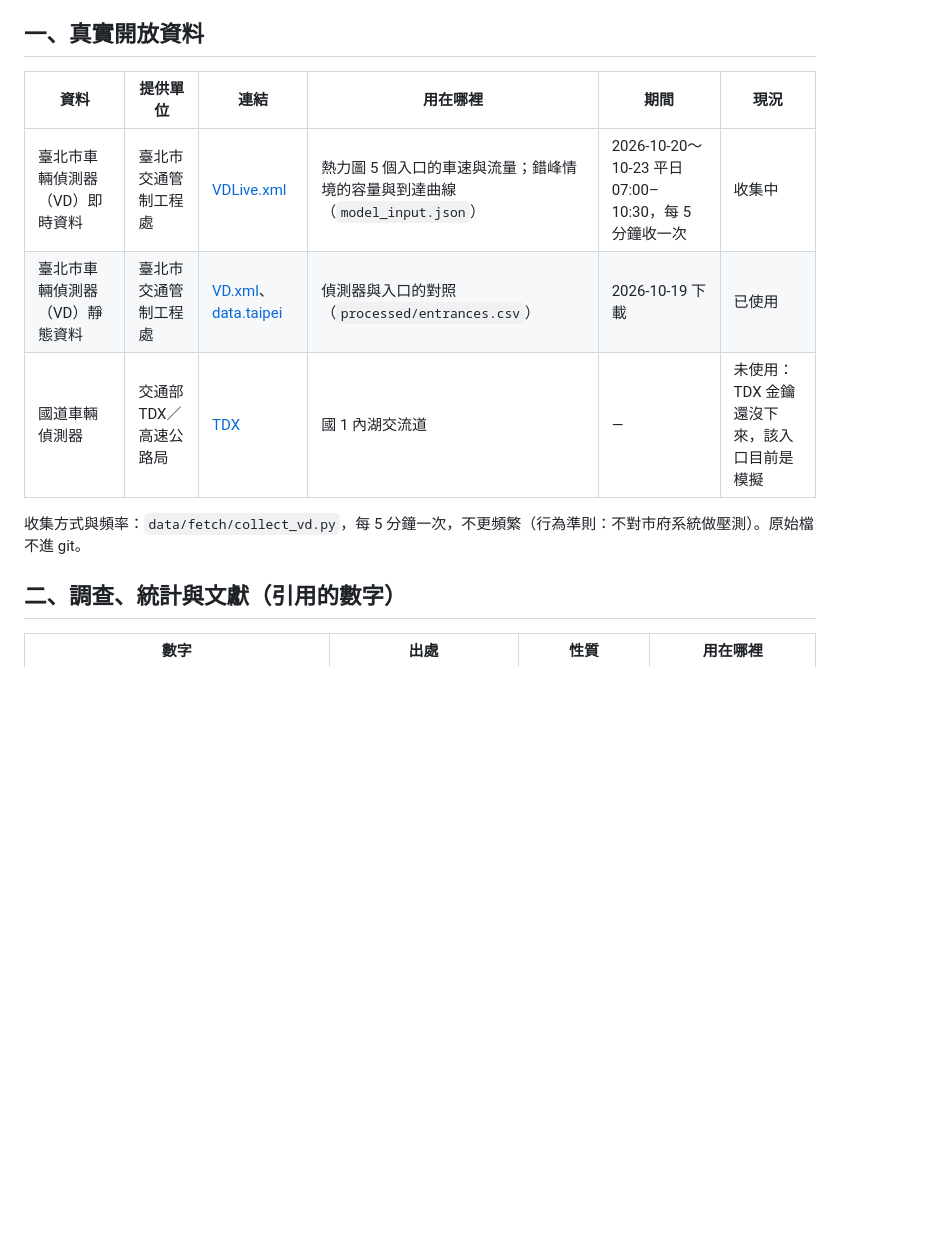
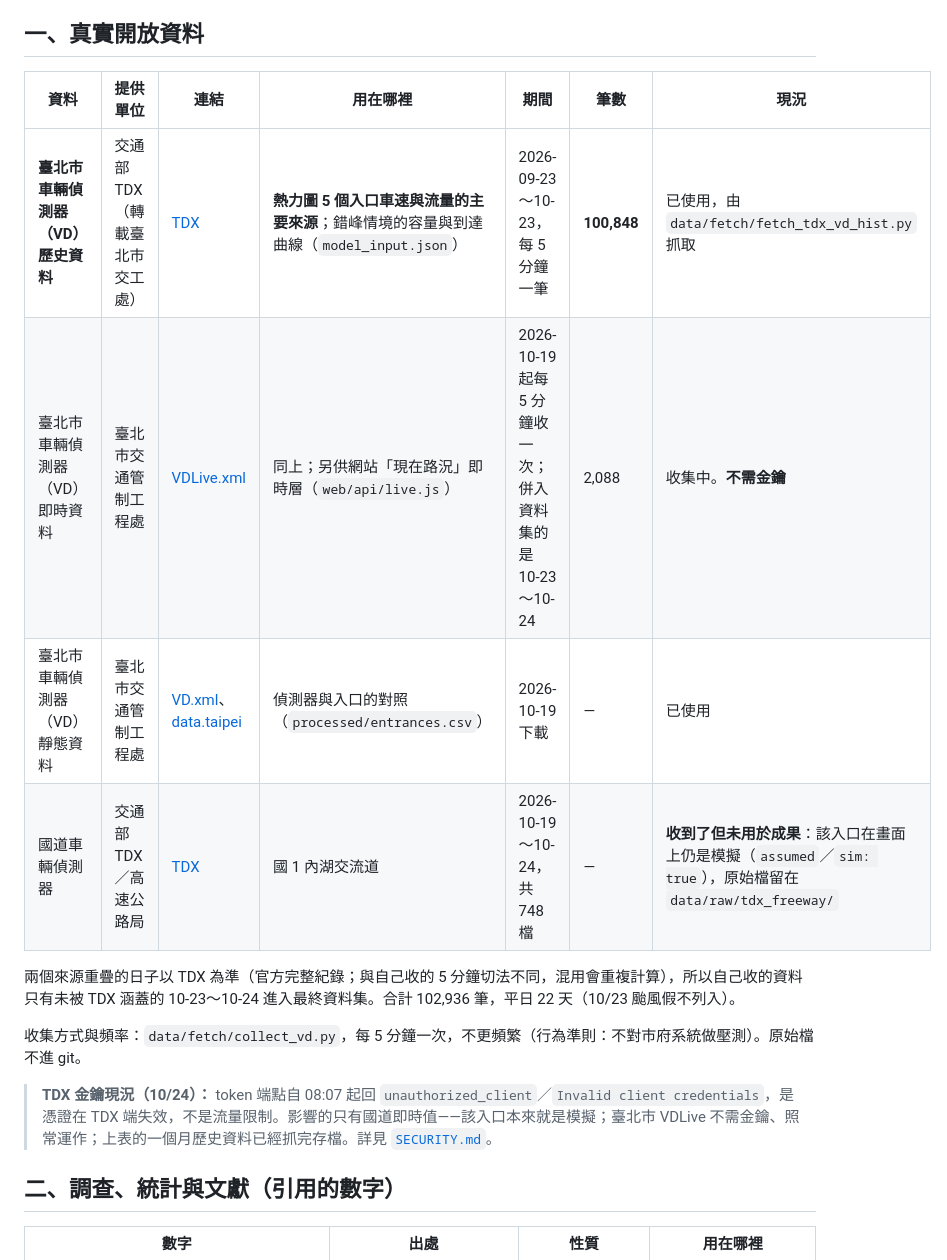
Before and after one commit to YasmineCheng-Advantech/taipei-hackathon-2026, a Markdown page: data/SOURCES.md, the part around the change. GitHub-like rendering; blank space fills up the shorter version.

Commit message:
SOURCES：補上漏列的 TDX 臺北市 VD 歷史資料，占真實資料 98%
交件規則要求 README 註明哪些是真實、哪些是模擬。原本清單只列了自己收的 VDLive，
但最終資料集 102,936 筆裡有 100,848 筆（98%）來自 TDX 歷史資料，完全沒列出來；
而唯一的 TDX 那列還寫「未使用：金鑰還沒下來」，與事實不符。

一併補上：各來源的筆數與期間、重疊日子以 TDX 為準的理由、國道資料收了但未用於成果、
以及 10/24 起 TDX 金鑰失效的現況。

```diff
--- a/data/SOURCES.md
+++ b/data/SOURCES.md
@@ -6,13 +6,18 @@ Oct 20, 2026 · 交件 README 的「資料來源」「AI 工具與開源套件
 
 ## 一、真實開放資料
 
-| 資料 | 提供單位 | 連結 | 用在哪裡 | 期間 | 現況 |
-| --- | --- | --- | --- | --- | --- |
-| 臺北市車輛偵測器（VD）即時資料 | 臺北市交通管制工程處 | [VDLive.xml](https://tcgbusfs.blob.core.windows.net/blobtisv/VDLive.xml) | 熱力圖 5 個入口的車速與流量；錯峰情境的容量與到達曲線（`model_input.json`） | 2026-10-20～10-23 平日 07:00–10:30，每 5 分鐘收一次 | 收集中 |
-| 臺北市車輛偵測器（VD）靜態資料 | 臺北市交通管制工程處 | [VD.xml](https://tcgbusfs.blob.core.windows.net/blobtisv/VD.xml)、[data.taipei](https://data.taipei/dataset/detail?id=47cb9090-e1c9-4b1d-b299-b11c375c5ee2) | 偵測器與入口的對照（`processed/entrances.csv`） | 2026-10-19 下載 | 已使用 |
-| 國道車輛偵測器 | 交通部 TDX／高速公路局 | [TDX](https://tdx.transportdata.tw/) | 國 1 內湖交流道 | — | 未使用：TDX 金鑰還沒下來，該入口目前是模擬 |
+| 資料 | 提供單位 | 連結 | 用在哪裡 | 期間 | 筆數 | 現況 |
+| --- | --- | --- | --- | --- | --- | --- |
+| **臺北市車輛偵測器（VD）歷史資料** | 交通部 TDX（轉載臺北市交工處） | [TDX](https://tdx.transportdata.tw/) | **熱力圖 5 個入口車速與流量的主要來源**；錯峰情境的容量與到達曲線（`model_input.json`） | 2026-09-23～10-23，每 5 分鐘一筆 | **100,848** | 已使用，由 `data/fetch/fetch_tdx_vd_hist.py` 抓取 |
+| 臺北市車輛偵測器（VD）即時資料 | 臺北市交通管制工程處 | [VDLive.xml](https://tcgbusfs.blob.core.windows.net/blobtisv/VDLive.xml) | 同上；另供網站「現在路況」即時層（`web/api/live.js`） | 2026-10-19 起每 5 分鐘收一次；併入資料集的是 10-23～10-24 | 2,088 | 收集中。**不需金鑰** |
+| 臺北市車輛偵測器（VD）靜態資料 | 臺北市交通管制工程處 | [VD.xml](https://tcgbusfs.blob.core.windows.net/blobtisv/VD.xml)、[data.taipei](https://data.taipei/dataset/detail?id=47cb9090-e1c9-4b1d-b299-b11c375c5ee2) | 偵測器與入口的對照（`processed/entrances.csv`） | 2026-10-19 下載 | — | 已使用 |
+| 國道車輛偵測器 | 交通部 TDX／高速公路局 | [TDX](https://tdx.transportdata.tw/) | 國 1 內湖交流道 | 2026-10-19～10-24，共 748 檔 | — | **收到了但未用於成果**：該入口在畫面上仍是模擬（`assumed`／`sim: true`），原始檔留在 `data/raw/tdx_freeway/` |
+
+兩個來源重疊的日子以 TDX 為準（官方完整紀錄；與自己收的 5 分鐘切法不同，混用會重複計算），所以自己收的資料只有未被 TDX 涵蓋的 10-23～10-24 進入最終資料集。合計 102,936 筆，平日 22 天（10/23 颱風假不列入）。
 
 收集方式與頻率：`data/fetch/collect_vd.py`，每 5 分鐘一次，不更頻繁（行為準則：不對市府系統做壓測）。原始檔不進 git。
+
+> **TDX 金鑰現況（10/24）：** token 端點自 08:07 起回 `unauthorized_client`／`Invalid client credentials`，是憑證在 TDX 端失效，不是流量限制。影響的只有國道即時值——該入口本來就是模擬；臺北市 VDLive 不需金鑰、照常運作；上表的一個月歷史資料已經抓完存檔。詳見 [`SECURITY.md`](../SECURITY.md)。
 
 ## 二、調查、統計與文獻（引用的數字）
 
```
